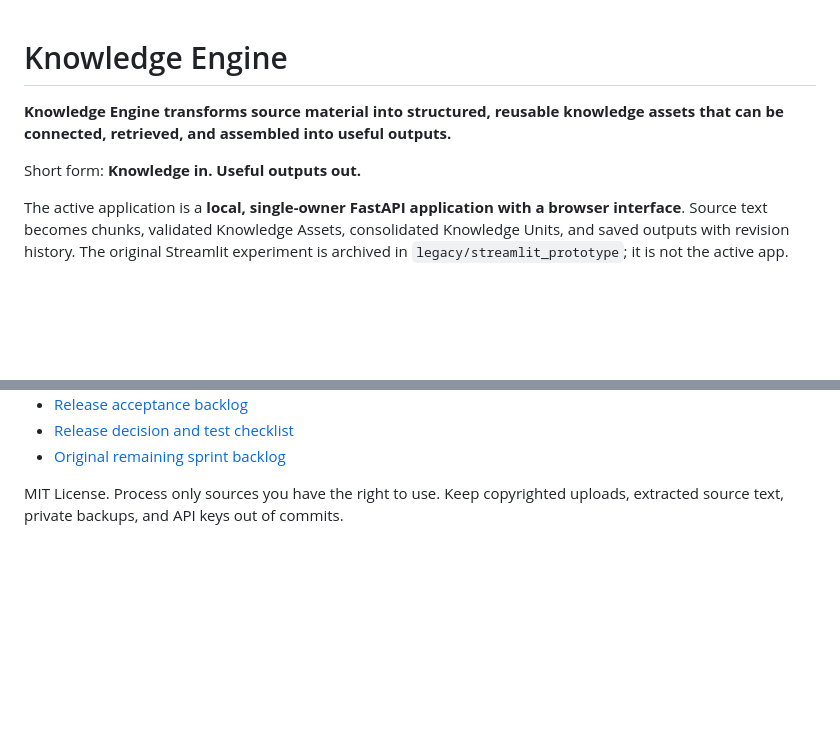
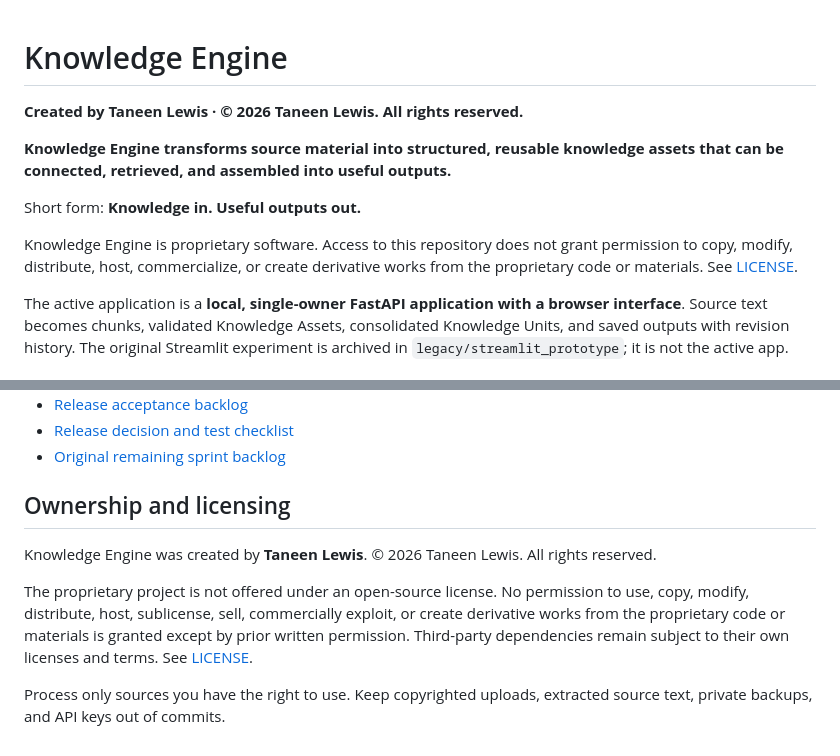
Before and after one commit to beautifulmind9/knowledge-engine, a Markdown page: README.md, 2 parts joined by grey strips. GitHub-like rendering; blank space fills up the shorter version.

Commit message:
Add creator attribution and proprietary licensing notice

```diff
--- a/README.md
+++ b/README.md
@@ -1,8 +1,12 @@
 # Knowledge Engine
+
+**Created by Taneen Lewis · © 2026 Taneen Lewis. All rights reserved.**
 
 **Knowledge Engine transforms source material into structured, reusable knowledge assets that can be connected, retrieved, and assembled into useful outputs.**
 
 Short form: **Knowledge in. Useful outputs out.**
+
+Knowledge Engine is proprietary software. Access to this repository does not grant permission to copy, modify, distribute, host, commercialize, or create derivative works from the proprietary code or materials. See [LICENSE](LICENSE).
 
 The active application is a **local, single-owner FastAPI application with a browser interface**. Source text becomes chunks, validated Knowledge Assets, consolidated Knowledge Units, and saved outputs with revision history. The original Streamlit experiment is archived in `legacy/streamlit_prototype`; it is not the active app.
 
@@ -108,4 +112,10 @@ Workshop quality reports check top-level agenda timings and exclude nested notes
 - [Release decision and test checklist](docs/beta_test_checklist.md)
 - [Original remaining sprint backlog](docs/remaining_sprint_backlog.md)
 
-MIT License. Process only sources you have the right to use. Keep copyrighted uploads, extracted source text, private backups, and API keys out of commits.
+## Ownership and licensing
+
+Knowledge Engine was created by **Taneen Lewis**. © 2026 Taneen Lewis. All rights reserved.
+
+The proprietary project is not offered under an open-source license. No permission to use, copy, modify, distribute, host, sublicense, sell, commercially exploit, or create derivative works from the proprietary code or materials is granted except by prior written permission. Third-party dependencies remain subject to their own licenses and terms. See [LICENSE](LICENSE).
+
+Process only sources you have the right to use. Keep copyrighted uploads, extracted source text, private backups, and API keys out of commits.
```
